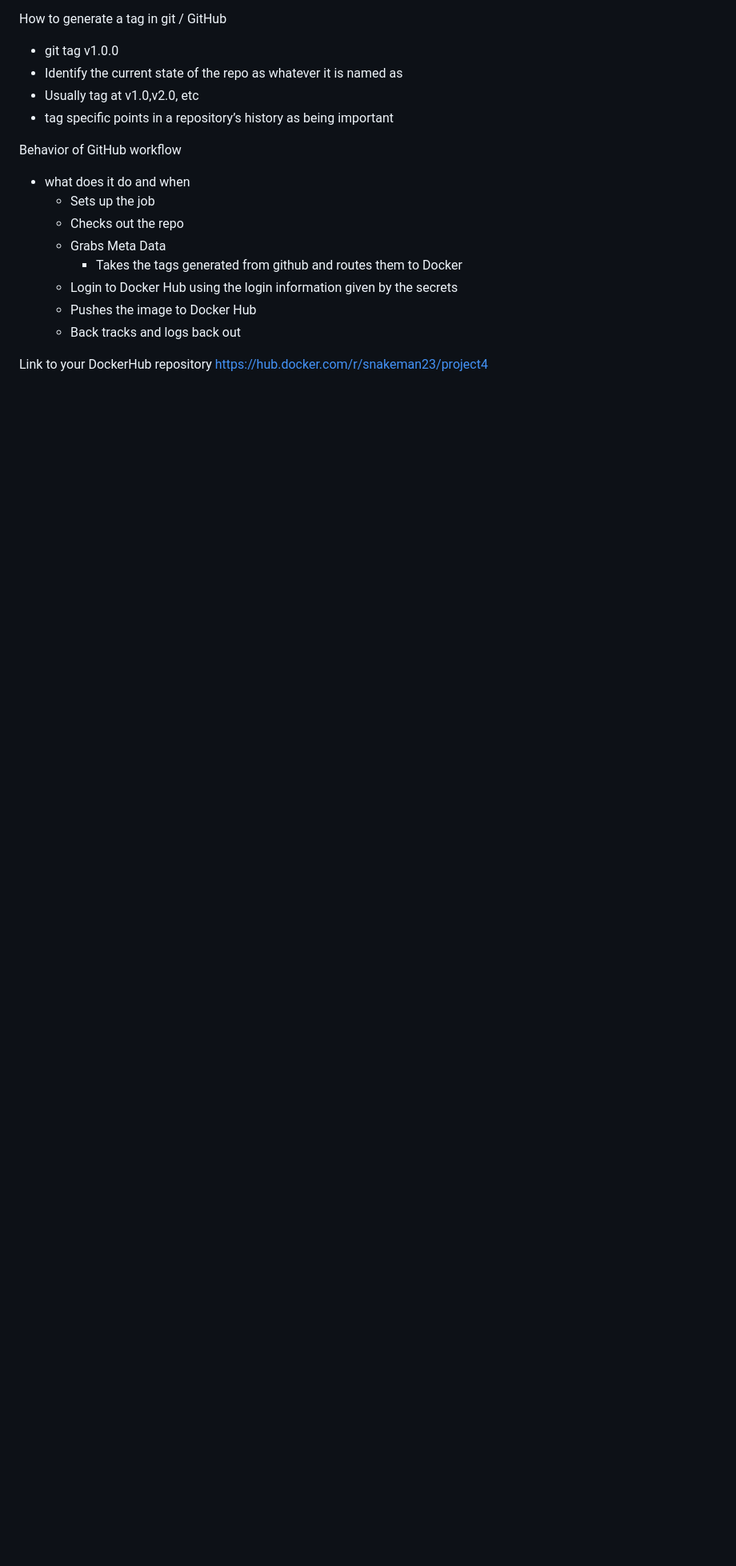
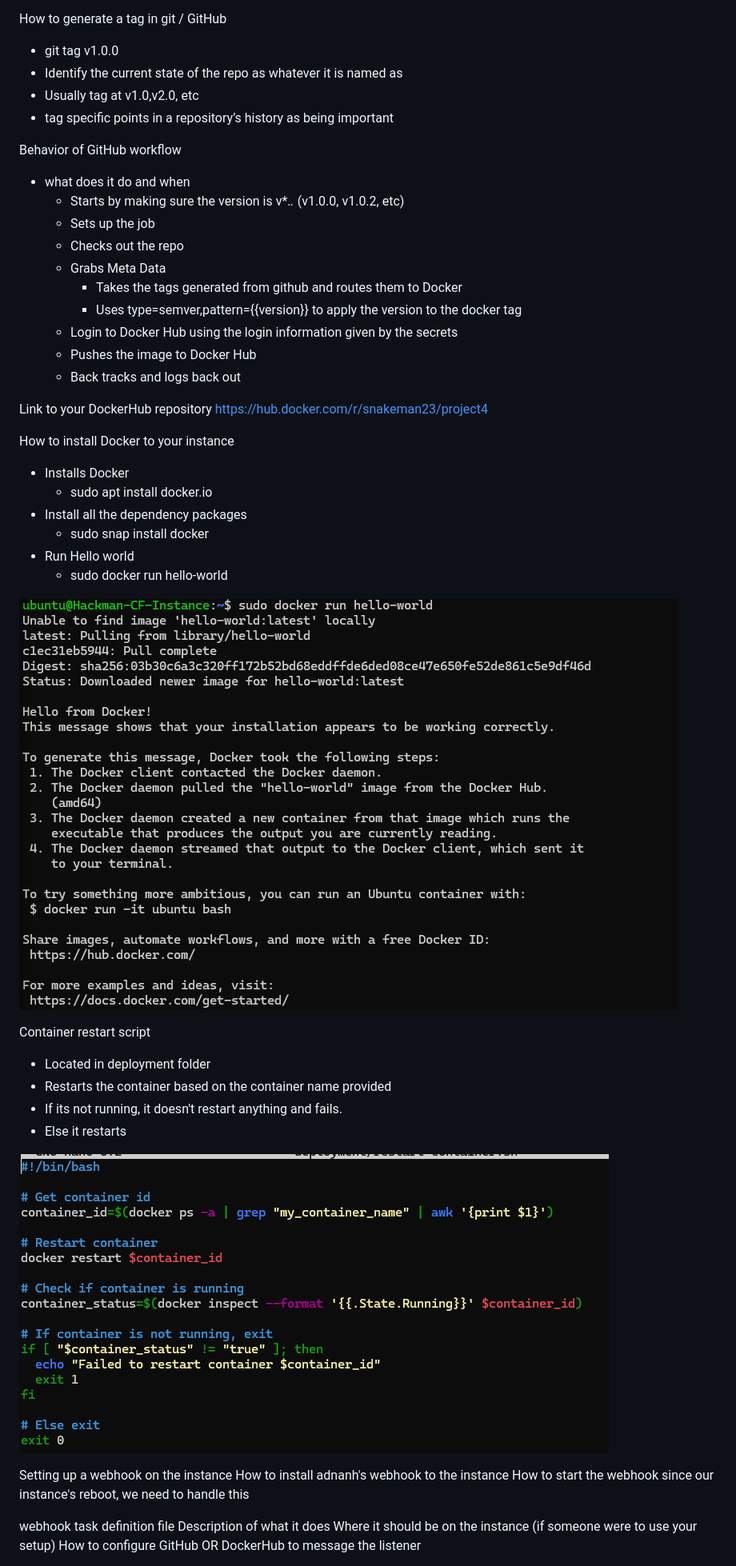
Before and after one commit to WSU-kduncan/s24cicd-Snekman23, a Markdown page: README-CD.md, the part around the change printed below. Shown: that part at 80% size. GitHub-like rendering; pictures changed too: image-1.png (added), image.png (added); blank space fills up the shorter version.

Commit message:
Update readme and add images

```diff
--- a/README-CD.md
+++ b/README-CD.md
@@ -9,10 +9,12 @@ How to generate a tag in git / GitHub
 
 Behavior of GitHub workflow
  - what does it do and when
+   - Starts by making sure the version is v*.*.* (v1.0.0, v1.0.2, etc)
    - Sets up the job
    - Checks out the repo
    - Grabs Meta Data
      - Takes the tags generated from github and routes them to Docker
+     - Uses type=semver,pattern={{version}} to apply the version to the docker tag
    - Login to Docker Hub using the login information given by the secrets
    - Pushes the image to Docker Hub
    - Back tracks and logs back out
@@ -20,3 +22,36 @@ Behavior of GitHub workflow
 
 Link to your DockerHub repository
 https://hub.docker.com/r/snakeman23/project4
+
+
+How to install Docker to your instance
+ - Installs Docker
+   - sudo apt install docker.io
+ - Install all the dependency packages
+   - sudo snap install docker
+ - Run Hello world
+   - sudo docker run hello-world
+
+![HelloWorld](image.png)
+
+Container restart script
+- Located in deployment folder
+- Restarts the container based on the container name provided
+- If its not running, it doesn't restart anything and fails.
+- Else it restarts
+
+![restart](image-1.png)
+
+
+Setting up a webhook on the instance
+How to install adnanh's webhook to the instance
+How to start the webhook
+since our instance's reboot, we need to handle this
+
+
+webhook task definition file
+Description of what it does
+Where it should be on the instance (if someone were to use your setup)
+How to configure GitHub OR DockerHub to message the listener
+
+
```
Also changed, not shown: other parts of README-CD.md (+7 -0 lines).
